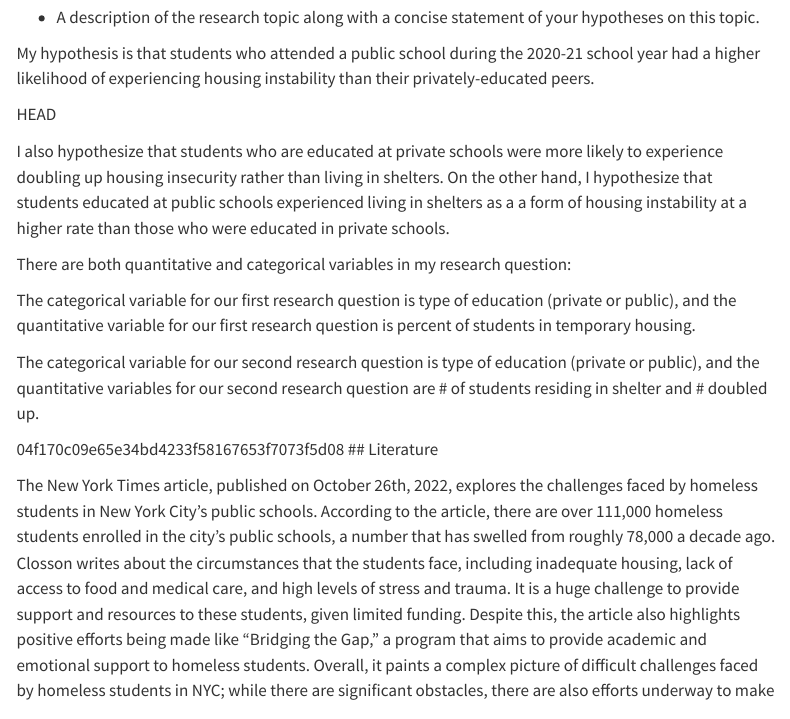
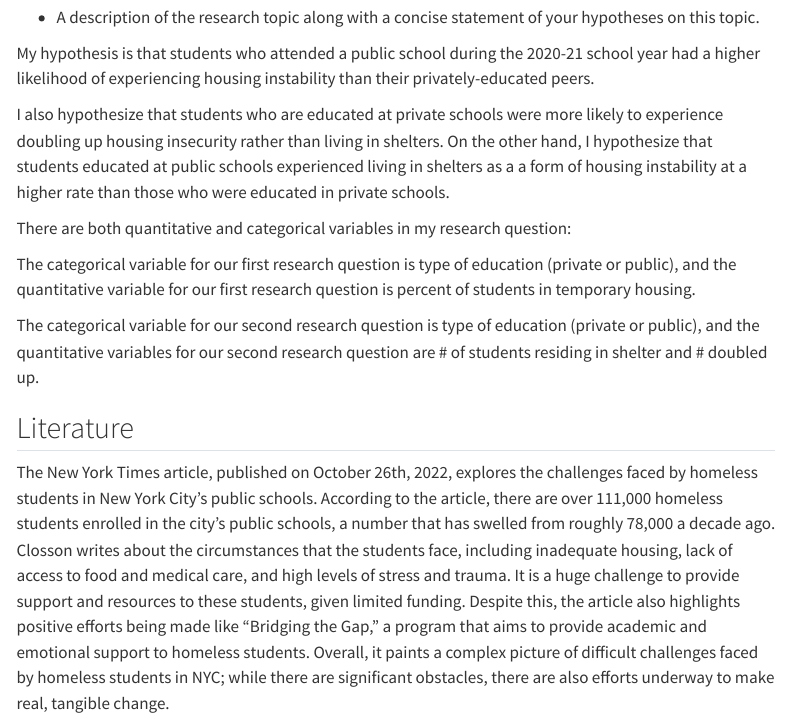
Before and after one commit to sta199-s23-2/project-sec-8-team-5, a Quarto document (proposal.qmd): the page in a window 1100 px wide, from 860 px down. Rendered offline with R 4.5, knitr and Pandoc in place of Quarto, with nearby package versions; some code elsewhere in the file could not run offline; menus at the side of the page are left out.

Commit message:
Small edits made to formatting

```diff
--- a/proposal.qmd
+++ b/proposal.qmd
@@ -32,8 +32,6 @@ Did students who attend public schools experience different types of housing ins
 
 My hypothesis is that students who attended a public school during the 2020-21 school year had a higher likelihood of experiencing housing instability than their privately-educated peers.
 
-HEAD
-
 I also hypothesize that students who are educated at private schools were more likely to experience doubling up housing insecurity rather than living in shelters. On the other hand, I hypothesize that students educated at public schools experienced living in shelters as a a form of housing instability at a higher rate than those who were educated in private schools.
 
 There are both quantitative and categorical variables in my research question:
@@ -42,14 +40,13 @@ The categorical variable for our first research question is type of education (p
 
 The categorical variable for our second research question is type of education (private or public), and the quantitative variables for our second research question are \# of students residing in shelter and \# doubled up.
 
-04f170c09e65e34bd4233f58167653f7073f5d08
 ## Literature
 
 The New York Times article, published on October 26th, 2022, explores the challenges faced by homeless students in New York City's public schools. According to the article, there are over 111,000 homeless students enrolled in the city's public schools, a number that has swelled from roughly 78,000 a decade ago. Closson writes about the circumstances that the students face, including inadequate housing, lack of access to food and medical care, and high levels of stress and trauma. It is a huge challenge to provide support and resources to these students, given limited funding. Despite this, the article also highlights positive efforts being made like "Bridging the Gap," a program that aims to provide academic and emotional support to homeless students. Overall, it paints a complex picture of difficult challenges faced by homeless students in NYC; while there are significant obstacles, there are also efforts underway to make real, tangible change.
 
 The article expands on our leading question of the correlation between public schools and housing insecurity. It details the homeless crisis up close and also provides statistics such as the graduation rate of highschool students living in shelters (60%).
 
-Closson, Troy. “More than 104,000 New York City Students Were Homeless Last Year.” The New York Times, The New York Times, 26 Oct. 2022, https://www.nytimes.com/2022/10/26/nyregion/nyc-homeless-students.html?smid=tw-nytimes&amp;smtyp=cur.
+Closson, Troy. "More than 104,000 New York City Students Were Homeless Last Year." The New York Times, The New York Times, 26 Oct. 2022, https://www.nytimes.com/2022/10/26/nyregion/nyc-homeless-students.html?smid=tw-nytimes&smtyp=cur.
 
 ## Glimpse of data
 
```
Also changed, not shown: proposal.qmd (5 more changed lines).
